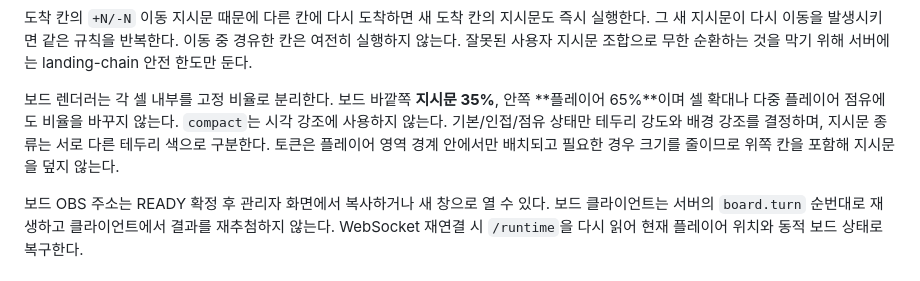
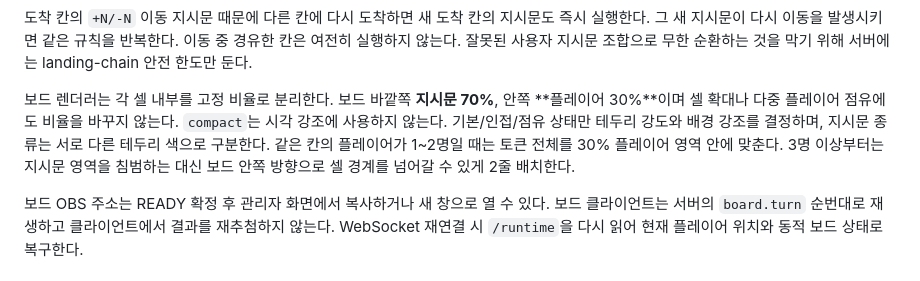
Before and after one commit to playCosmos/Roulette, a Markdown page: bridge/README.md, the part around the change. Drawn GitHub-style.

Commit message:
docs: synchronize seventy thirty player overflow layout

```diff
--- a/bridge/README.md
+++ b/bridge/README.md
@@ -235,7 +235,7 @@ SEND_BALLOON
 
 도착 칸의 `+N/-N` 이동 지시문 때문에 다른 칸에 다시 도착하면 새 도착 칸의 지시문도 즉시 실행한다. 그 새 지시문이 다시 이동을 발생시키면 같은 규칙을 반복한다. 이동 중 경유한 칸은 여전히 실행하지 않는다. 잘못된 사용자 지시문 조합으로 무한 순환하는 것을 막기 위해 서버에는 landing-chain 안전 한도만 둔다.
 
-보드 렌더러는 각 셀 내부를 고정 비율로 분리한다. 보드 바깥쪽 **지시문 35%**, 안쪽 **플레이어 65%**이며 셀 확대나 다중 플레이어 점유에도 비율을 바꾸지 않는다. `compact`는 시각 강조에 사용하지 않는다. 기본/인접/점유 상태만 테두리 강도와 배경 강조를 결정하며, 지시문 종류는 서로 다른 테두리 색으로 구분한다. 토큰은 플레이어 영역 경계 안에서만 배치되고 필요한 경우 크기를 줄이므로 위쪽 칸을 포함해 지시문을 덮지 않는다.
+보드 렌더러는 각 셀 내부를 고정 비율로 분리한다. 보드 바깥쪽 **지시문 70%**, 안쪽 **플레이어 30%**이며 셀 확대나 다중 플레이어 점유에도 비율을 바꾸지 않는다. `compact`는 시각 강조에 사용하지 않는다. 기본/인접/점유 상태만 테두리 강도와 배경 강조를 결정하며, 지시문 종류는 서로 다른 테두리 색으로 구분한다. 같은 칸의 플레이어가 1~2명일 때는 토큰 전체를 30% 플레이어 영역 안에 맞춘다. 3명 이상부터는 지시문 영역을 침범하는 대신 보드 안쪽 방향으로 셀 경계를 넘어갈 수 있게 2줄 배치한다.
 
 보드 OBS 주소는 READY 확정 후 관리자 화면에서 복사하거나 새 창으로 열 수 있다. 보드 클라이언트는 서버의 `board.turn` 순번대로 재생하고 클라이언트에서 결과를 재추첨하지 않는다. WebSocket 재연결 시 `/runtime`을 다시 읽어 현재 플레이어 위치와 동적 보드 상태로 복구한다.
 
```
